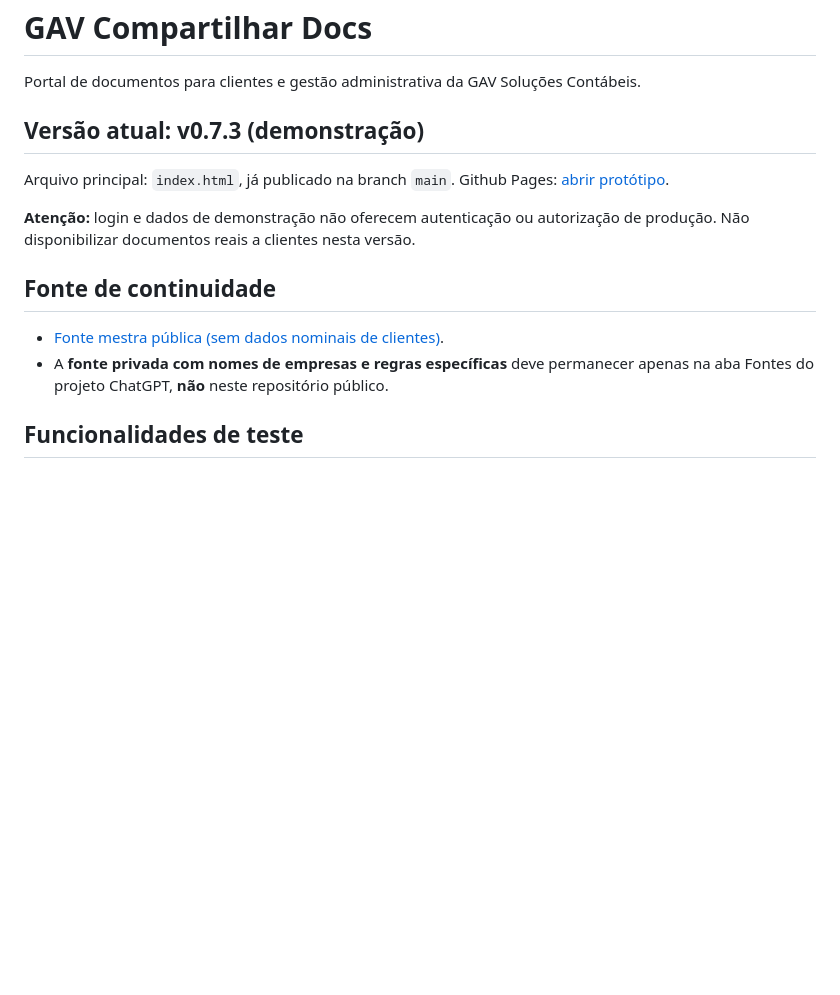
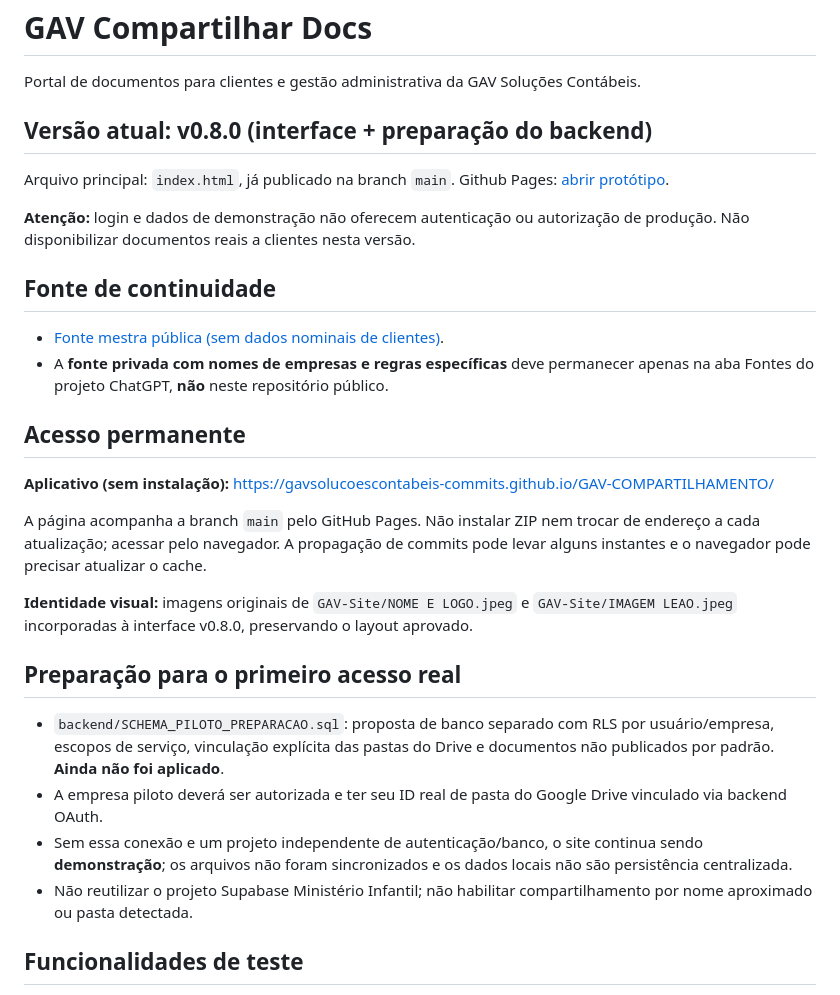
Before and after one commit to gavsolucoescontabeis-commits/GAV-COMPARTILHAMENTO, a Markdown page: README.md, the part around the change. GitHub-like rendering; blank space fills up the shorter version.

Commit message:
docs: v0.8.0 acesso por URL fixa, logo oficial incorporado e banco piloto preparado

```diff
--- a/README.md
+++ b/README.md
@@ -2,7 +2,7 @@
 
 Portal de documentos para clientes e gestão administrativa da GAV Soluções Contábeis.
 
-## Versão atual: v0.7.3 (demonstração)
+## Versão atual: v0.8.0 (interface + preparação do backend)
 
 Arquivo principal: `index.html`, já publicado na branch `main`. Github Pages: [abrir protótipo](https://gavsolucoescontabeis-commits.github.io/GAV-COMPARTILHAMENTO/).
 
@@ -12,6 +12,21 @@ Arquivo principal: `index.html`, já publicado na branch `main`. Github Pages: [
 
 - [Fonte mestra pública (sem dados nominais de clientes)](docs/FONTE_MESTRA_GAV_COMPARTILHAMENTO.md).
 - A **fonte privada com nomes de empresas e regras específicas** deve permanecer apenas na aba Fontes do projeto ChatGPT, **não** neste repositório público.
+
+## Acesso permanente
+
+**Aplicativo (sem instalação):** https://gavsolucoescontabeis-commits.github.io/GAV-COMPARTILHAMENTO/
+
+A página acompanha a branch `main` pelo GitHub Pages. Não instalar ZIP nem trocar de endereço a cada atualização; acessar pelo navegador. A propagação de commits pode levar alguns instantes e o navegador pode precisar atualizar o cache.
+
+**Identidade visual:** imagens originais de `GAV-Site/NOME E LOGO.jpeg` e `GAV-Site/IMAGEM LEAO.jpeg` incorporadas à interface v0.8.0, preservando o layout aprovado.
+
+## Preparação para o primeiro acesso real
+
+- `backend/SCHEMA_PILOTO_PREPARACAO.sql`: proposta de banco separado com RLS por usuário/empresa, escopos de serviço, vinculação explícita das pastas do Drive e documentos não publicados por padrão. **Ainda não foi aplicado**.
+- A empresa piloto deverá ser autorizada e ter seu ID real de pasta do Google Drive vinculado via backend OAuth.
+- Sem essa conexão e um projeto independente de autenticação/banco, o site continua sendo **demonstração**; os arquivos não foram sincronizados e os dados locais não são persistência centralizada.
+- Não reutilizar o projeto Supabase Ministério Infantil; não habilitar compartilhamento por nome aproximado ou pasta detectada.
 
 ## Funcionalidades de teste
 
```
